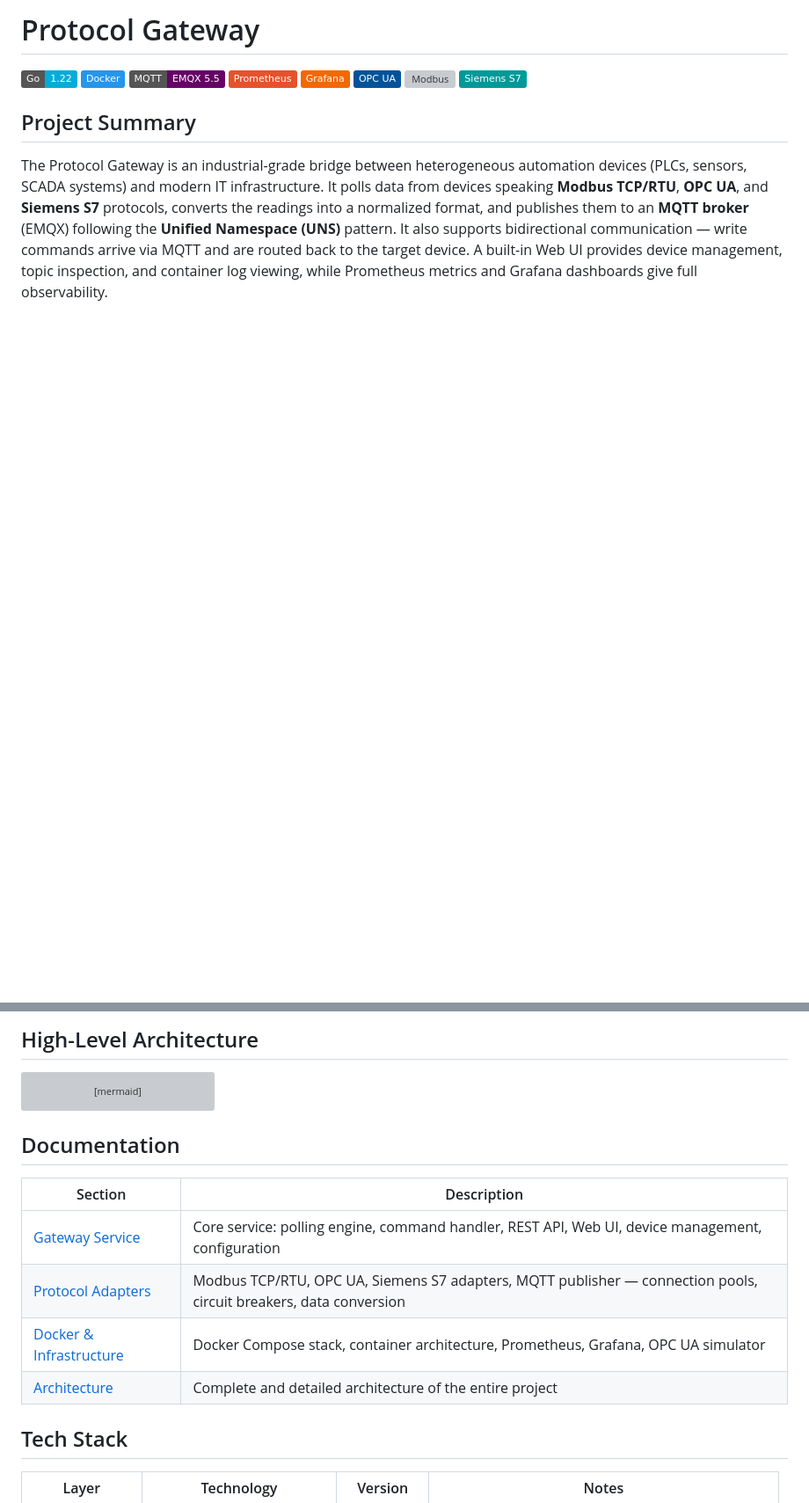
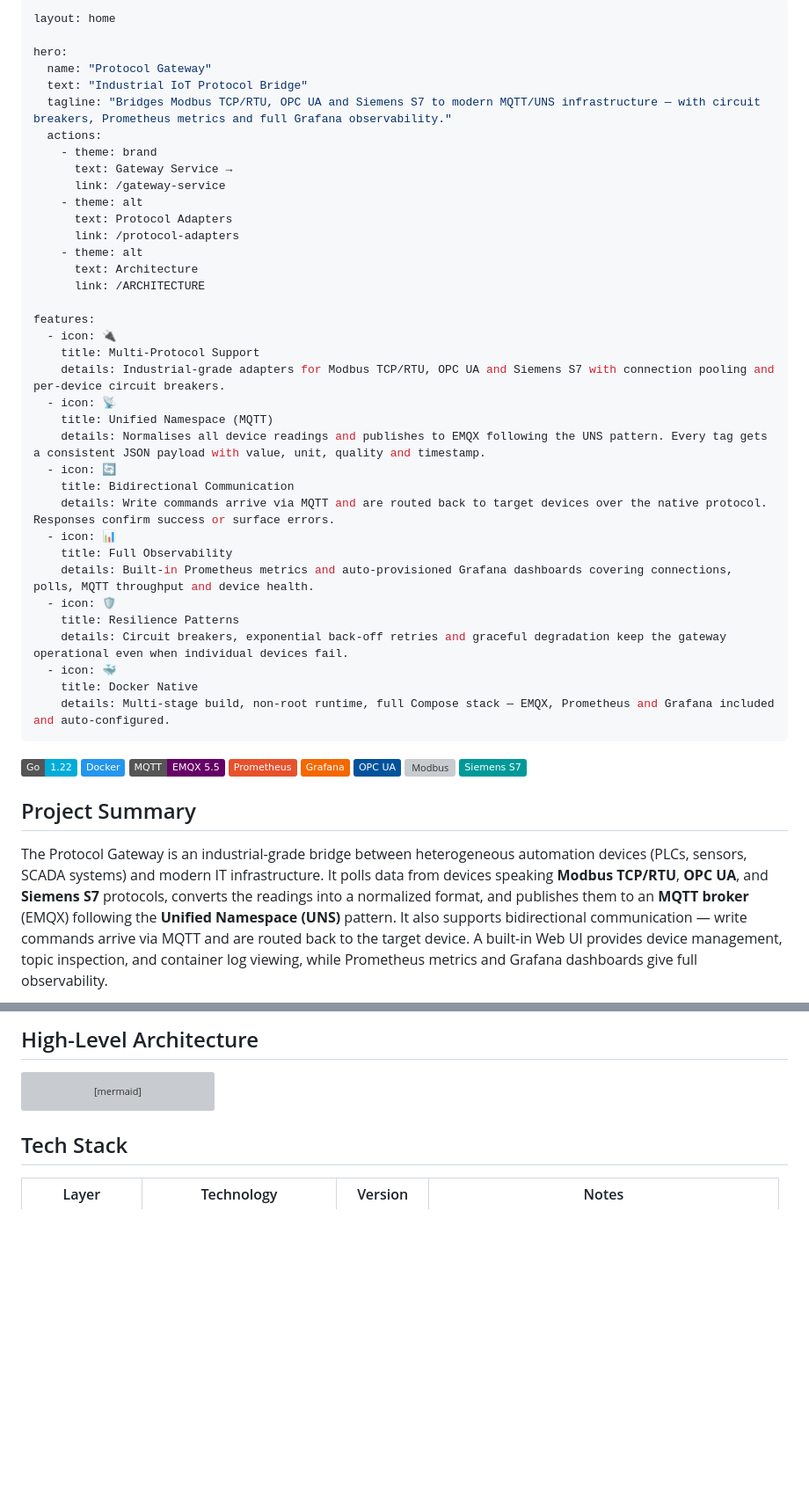
Before and after one commit to AlexandeC3U/ProtocolGateway, a Markdown page: docs/INDEX.md, 2 parts joined by grey strips. Shown at 88% size. GitHub-like rendering; badges without logos; blank space fills up the shorter version; grey boxes are pictures that could not be loaded.

Commit message:
Update project files

````diff
--- a/docs/INDEX.md
+++ b/docs/INDEX.md
@@ -1,4 +1,41 @@
-# Protocol Gateway
+---
+layout: home
+
+hero:
+  name: "Protocol Gateway"
+  text: "Industrial IoT Protocol Bridge"
+  tagline: "Bridges Modbus TCP/RTU, OPC UA and Siemens S7 to modern MQTT/UNS infrastructure — with circuit breakers, Prometheus metrics and full Grafana observability."
+  actions:
+    - theme: brand
+      text: Gateway Service →
+      link: /gateway-service
+    - theme: alt
+      text: Protocol Adapters
+      link: /protocol-adapters
+    - theme: alt
+      text: Architecture
+      link: /ARCHITECTURE
+
+features:
+  - icon: 🔌
+    title: Multi-Protocol Support
+    details: Industrial-grade adapters for Modbus TCP/RTU, OPC UA and Siemens S7 with connection pooling and per-device circuit breakers.
+  - icon: 📡
+    title: Unified Namespace (MQTT)
+    details: Normalises all device readings and publishes to EMQX following the UNS pattern. Every tag gets a consistent JSON payload with value, unit, quality and timestamp.
+  - icon: 🔄
+    title: Bidirectional Communication
+    details: Write commands arrive via MQTT and are routed back to target devices over the native protocol. Responses confirm success or surface errors.
+  - icon: 📊
+    title: Full Observability
+    details: Built-in Prometheus metrics and auto-provisioned Grafana dashboards covering connections, polls, MQTT throughput and device health.
+  - icon: 🛡️
+    title: Resilience Patterns
+    details: Circuit breakers, exponential back-off retries and graceful degradation keep the gateway operational even when individual devices fail.
+  - icon: 🐳
+    title: Docker Native
+    details: Multi-stage build, non-root runtime, full Compose stack — EMQX, Prometheus and Grafana included and auto-configured.
+---
 
 ![Go](https://img.shields.io/badge/Go-1.22-00ADD8?logo=go&logoColor=white)
 ![Docker](https://img.shields.io/badge/Docker-2496ED?logo=docker&logoColor=white)
@@ -70,15 +107,6 @@ graph TD
     Prom -->|"Scrape :8080/metrics"| Metrics
     Graf -->|"Query"| Prom
 ```
-
-## Documentation
-
-| Section | Description |
-|---|---|
-| [Gateway Service](./gateway-service.md) | Core service: polling engine, command handler, REST API, Web UI, device management, configuration |
-| [Protocol Adapters](./protocol-adapters.md) | Modbus TCP/RTU, OPC UA, Siemens S7 adapters, MQTT publisher — connection pools, circuit breakers, data conversion |
-| [Docker & Infrastructure](./docker-infrastructure.md) | Docker Compose stack, container architecture, Prometheus, Grafana, OPC UA simulator |
-| [Architecture](./ARCHITECTURE.md) | Complete and detailed architecture of the entire project |
 
 ## Tech Stack
 
````
